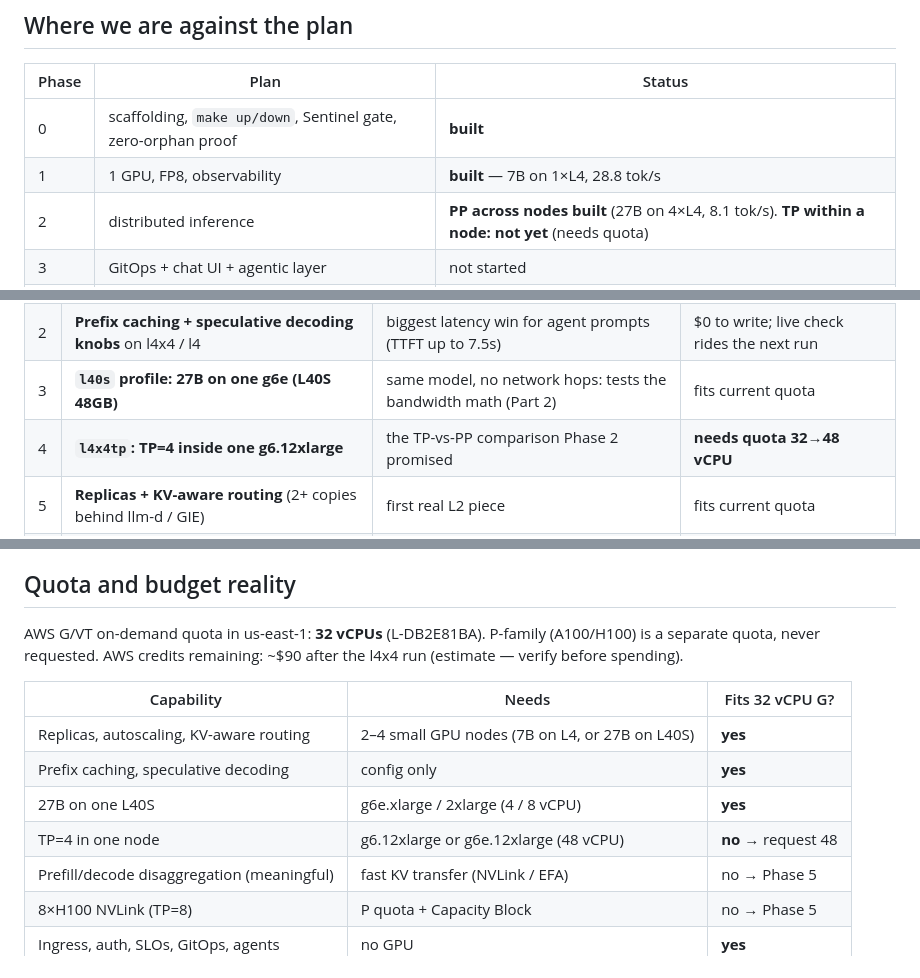
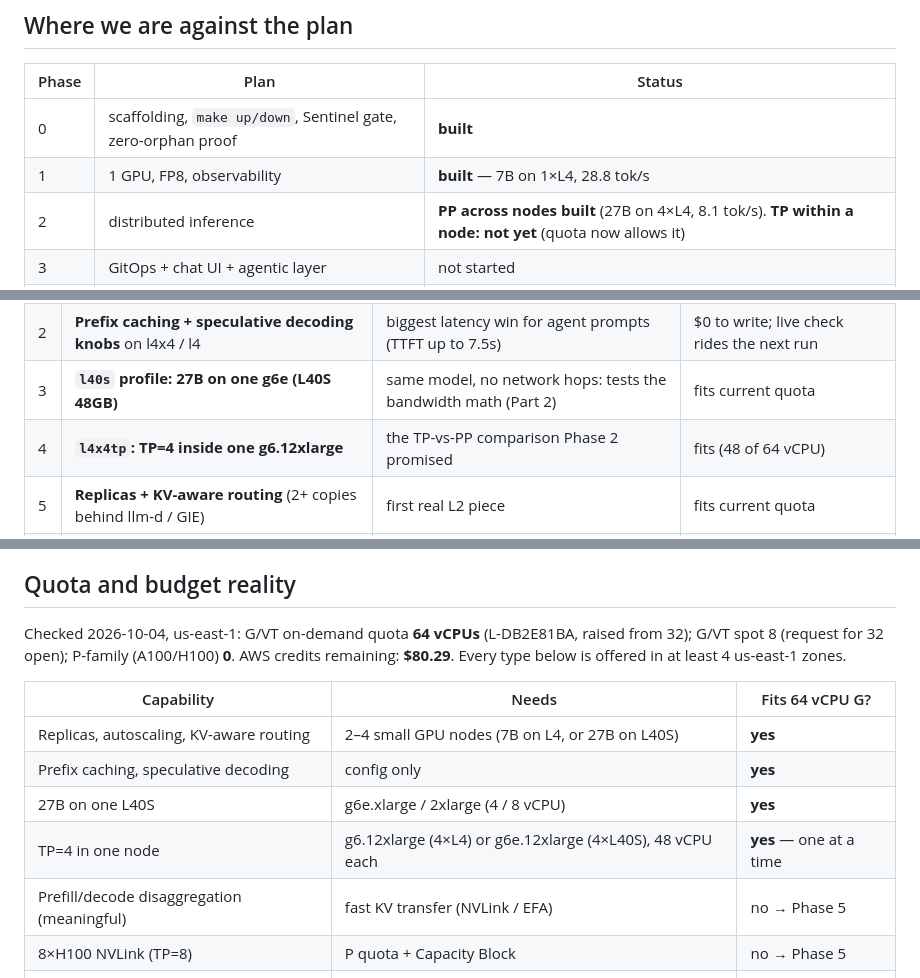
Before and after one commit to krmayankk/gpu-inference, a Markdown page: docs/north-star.md, 3 parts joined by grey strips. Rendered like a GitHub page.

Commit message:
north-star: quota is 64 vCPU G (checked live), credits $80.29 — TP=4 fits now

```diff
--- a/docs/north-star.md
+++ b/docs/north-star.md
@@ -44,7 +44,7 @@ with the same endpoint and contract. Everything above L1 is the path below.
 |---|---|---|
 | 0 | scaffolding, `make up/down`, Sentinel gate, zero-orphan proof | **built** |
 | 1 | 1 GPU, FP8, observability | **built** — 7B on 1×L4, 28.8 tok/s |
-| 2 | distributed inference | **PP across nodes built** (27B on 4×L4, 8.1 tok/s). **TP within a node: not yet** (needs quota) |
+| 2 | distributed inference | **PP across nodes built** (27B on 4×L4, 8.1 tok/s). **TP within a node: not yet** (quota now allows it) |
 | 3 | GitOps + chat UI + agentic layer | not started |
 | 4 | autoscaling + cost-autonomy operator agent | not started |
 | 5 | multi-cloud H100 burst | not started |
@@ -72,7 +72,7 @@ Each is small, reviewed on its own, and ships a README in the style of
 | 1 | **Sentinel rules from the l4x4 run** (CLAUDE.md, skills, lint) | lessons are fresh; cheap | $0 |
 | 2 | **Prefix caching + speculative decoding knobs** on l4x4 / l4 | biggest latency win for agent prompts (TTFT up to 7.5s) | $0 to write; live check rides the next run |
 | 3 | **`l40s` profile: 27B on one g6e (L40S 48GB)** | same model, no network hops: tests the bandwidth math (Part 2) | fits current quota |
-| 4 | **`l4x4tp`: TP=4 inside one g6.12xlarge** | the TP-vs-PP comparison Phase 2 promised | **needs quota 32→48 vCPU** |
+| 4 | **`l4x4tp`: TP=4 inside one g6.12xlarge** | the TP-vs-PP comparison Phase 2 promised | fits (48 of 64 vCPU) |
 | 5 | **Replicas + KV-aware routing** (2+ copies behind llm-d / GIE) | first real L2 piece | fits current quota |
 | 6 | **Ingress + API keys** | retire port-forward; first front-door piece | $0 GPU |
 | 7 | **GKE pool** (`infra/pools/gke`) | second provider; compare GPU ergonomics | new project + GPU quota |
@@ -104,16 +104,16 @@ weight once. So, roughly, **tok/s ≈ bandwidth ÷ bytes read per token**.
 
 ## Quota and budget reality
 
-AWS G/VT on-demand quota in us-east-1: **32 vCPUs** (L-DB2E81BA). P-family (A100/H100)
-is a separate quota, never requested. AWS credits remaining: ~$90 after the l4x4 run
-(estimate — verify before spending).
+Checked 2026-10-04, us-east-1: G/VT on-demand quota **64 vCPUs** (L-DB2E81BA, raised
+from 32); G/VT spot 8 (request for 32 open); P-family (A100/H100) **0**. AWS credits
+remaining: **$80.29**. Every type below is offered in at least 4 us-east-1 zones.
 
-| Capability | Needs | Fits 32 vCPU G? |
+| Capability | Needs | Fits 64 vCPU G? |
 |---|---|---|
 | Replicas, autoscaling, KV-aware routing | 2–4 small GPU nodes (7B on L4, or 27B on L40S) | **yes** |
 | Prefix caching, speculative decoding | config only | **yes** |
 | 27B on one L40S | g6e.xlarge / 2xlarge (4 / 8 vCPU) | **yes** |
-| TP=4 in one node | g6.12xlarge or g6e.12xlarge (48 vCPU) | **no** → request 48 |
+| TP=4 in one node | g6.12xlarge (4×L4) or g6e.12xlarge (4×L40S), 48 vCPU each | **yes** — one at a time |
 | Prefill/decode disaggregation (meaningful) | fast KV transfer (NVLink / EFA) | no → Phase 5 |
 | 8×H100 NVLink (TP=8) | P quota + Capacity Block | no → Phase 5 |
 | Ingress, auth, SLOs, GitOps, agents | no GPU | **yes** |
```
